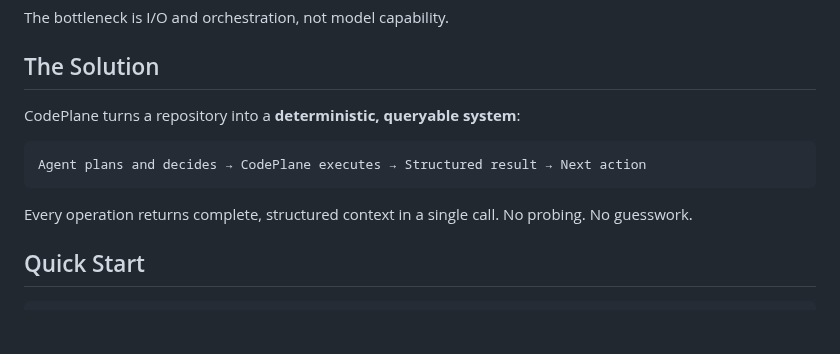
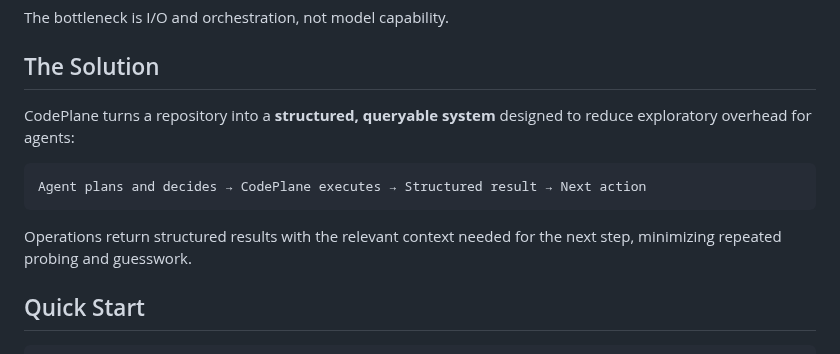
Before and after one commit to dfinson/codeplane, a Markdown page: README.md, the part around the change. Rendered like a GitHub page; blank space fills up the shorter version.

Commit message:
Revise CodePlane description for clarity and structure
Updated the description of CodePlane to emphasize its structured approach and improved clarity on operation results.

````diff
--- a/README.md
+++ b/README.md
@@ -29,13 +29,14 @@ The bottleneck is I/O and orchestration, not model capability.
 
 ## The Solution
 
-CodePlane turns a repository into a **deterministic, queryable system**:
+CodePlane turns a repository into a **structured, queryable system** designed to reduce exploratory overhead for agents:
 
 ```
 Agent plans and decides → CodePlane executes → Structured result → Next action
 ```
 
-Every operation returns complete, structured context in a single call. No probing. No guesswork.
+Operations return structured results with the relevant context needed for the next step, minimizing repeated probing and guesswork.
+
 
 ## Quick Start
 
````
